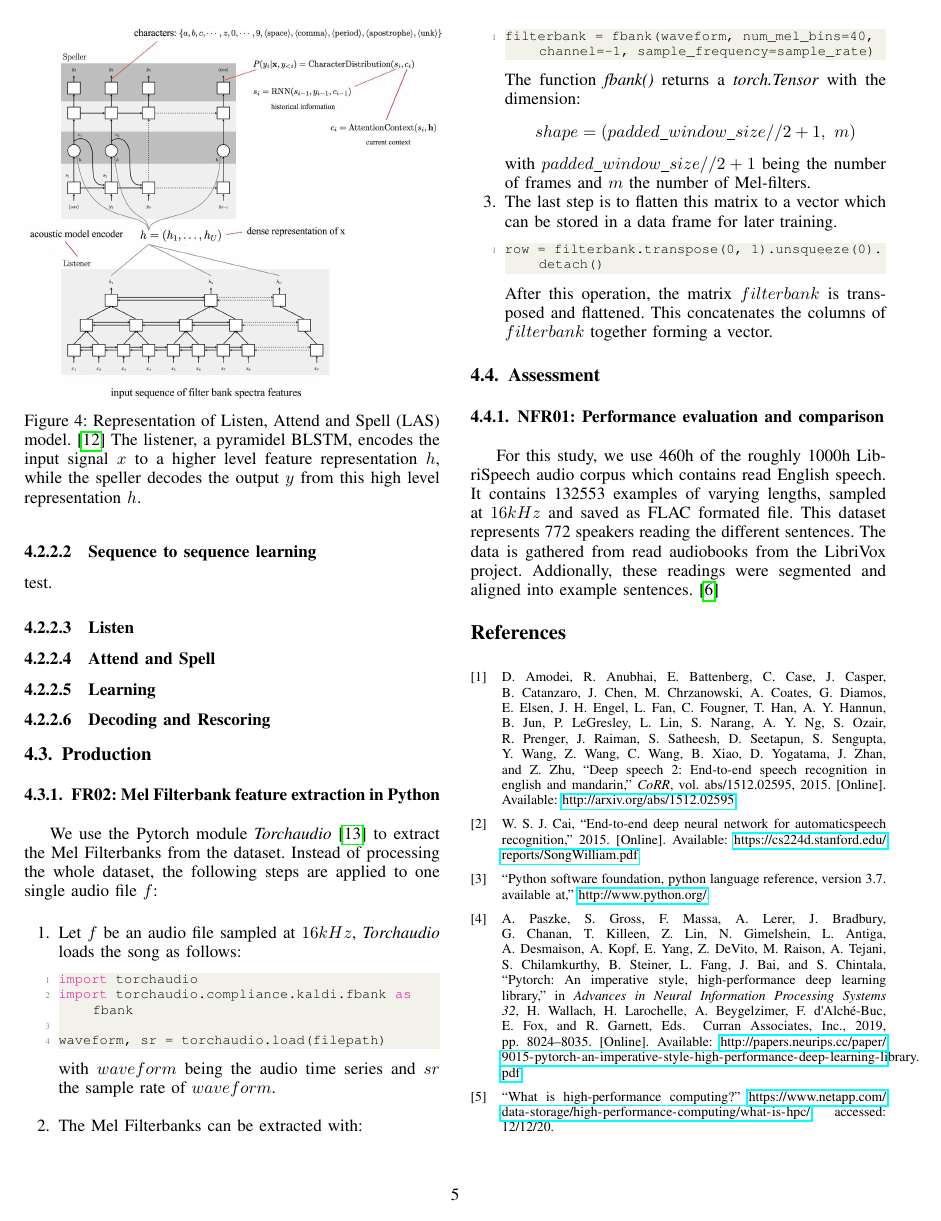
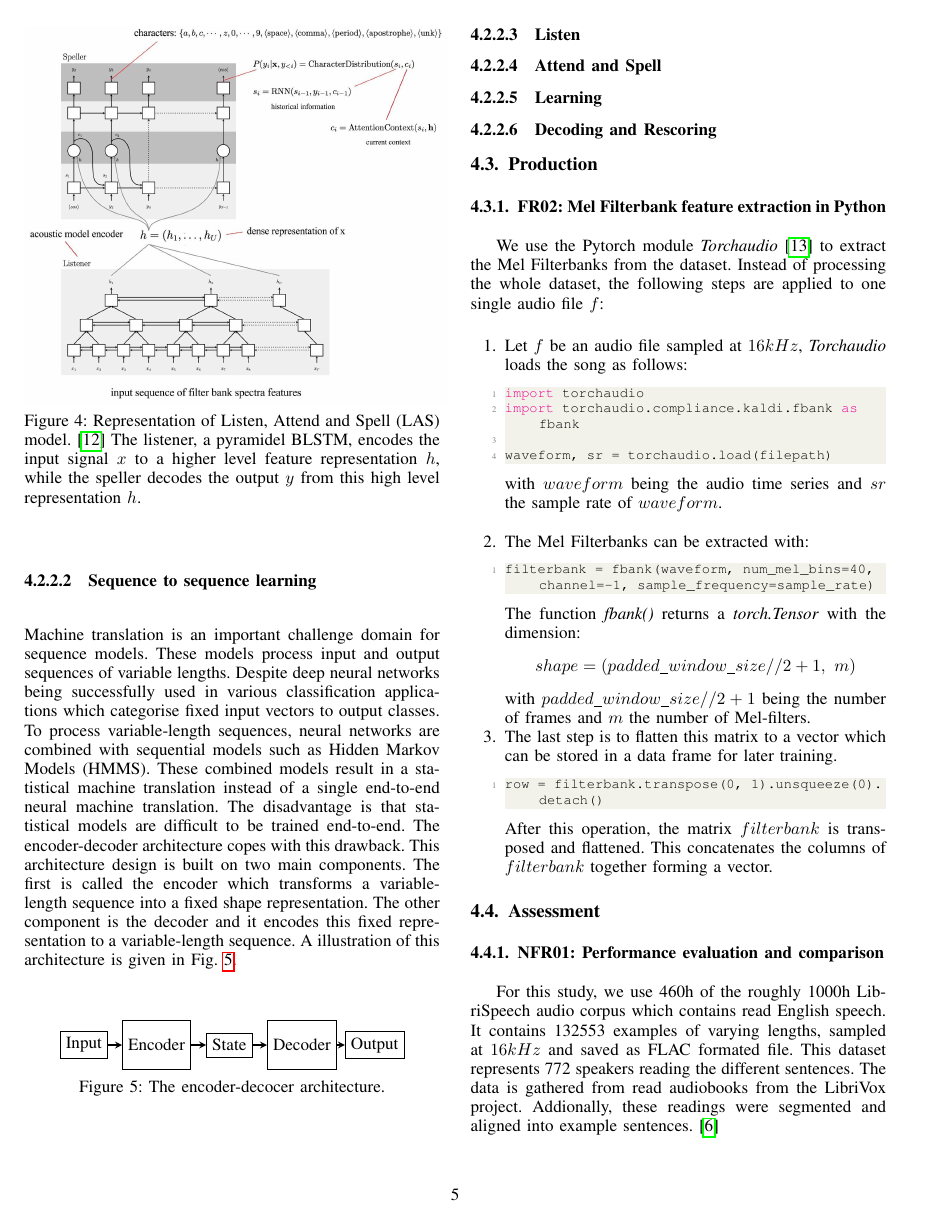
Before and after one commit to Lemswasabi/bsps5-report, a LaTeX paper (main.tex, which reads sections/scientific/fr3/encoder_decocer.tex, sections/scientific/fr3/las.tex): page 5 of 6. Compiled offline with pdfLaTeX.

Commit message:
add encode-decoder paragraph to s2s learning section

```diff
--- /dev/null
+++ b/sections/scientific/fr3/encoder_decocer.tex
@@ -0,0 +1,18 @@
+\begin{figure}[h]
+  \centering
+  \begin{tikzpicture}
+		\node (r0) at (-3,0) [draw,minimum height=0.5cm] {Input};
+		\node (r1) at (-1.5,0) [draw,minimum height=1cm] {Encoder};
+		\node (r2) at (0,0) [draw,minimum height=0.5cm] {State};
+		\node (r3) at (1.5,0) [draw,minimum height=1cm] {Decoder};
+		\node (r4) at (3,0) [draw,minimum height=0.5cm] {Output};
+
+		\draw[stateTransition] (r0) -- (r1);
+		\draw[stateTransition] (r1) -- (r2);
+		\draw[stateTransition] (r2) -- (r3);
+		\draw[stateTransition] (r3) -- (r4);
+
+  \end{tikzpicture}
+	\caption{The encoder-decocer architecture.}
+  \label{encoder_decocer}
+\end{figure}
--- a/sections/scientific/fr3/las.tex
+++ b/sections/scientific/fr3/las.tex
@@ -24,7 +24,9 @@ This model is composes of two modules: the listener and the speller. The listene
 
 \paragraph{Sequence to sequence learning}
 
-test.
+Machine translation is an important challenge domain for sequence models. These models process input and output sequences of variable lengths. Despite deep neural networks being successfully used in various classification applications which categorise fixed input vectors to output classes. To process variable-length sequences, neural networks are combined with sequential models such as Hidden Markov Models (HMMS). These combined models result in a statistical machine translation instead of a single end-to-end neural machine translation. The disadvantage is that statistical models are difficult to be trained end-to-end. The encoder-decoder architecture copes with this drawback. This architecture design is built on two main components. The first is called the encoder which transforms a variable-length sequence into a fixed shape representation. The other component is the decoder and it encodes this fixed representation to a variable-length sequence. A illustration of this architecture is given in Fig. \ref{encoder_decocer}.
+
+\input{sections/scientific/fr3/encoder_decocer.tex}
 
 \paragraph{Listen}
 \paragraph{Attend and Spell}
```
Also changed, not shown: BSPS5_references.bib (+6 -0 lines).
